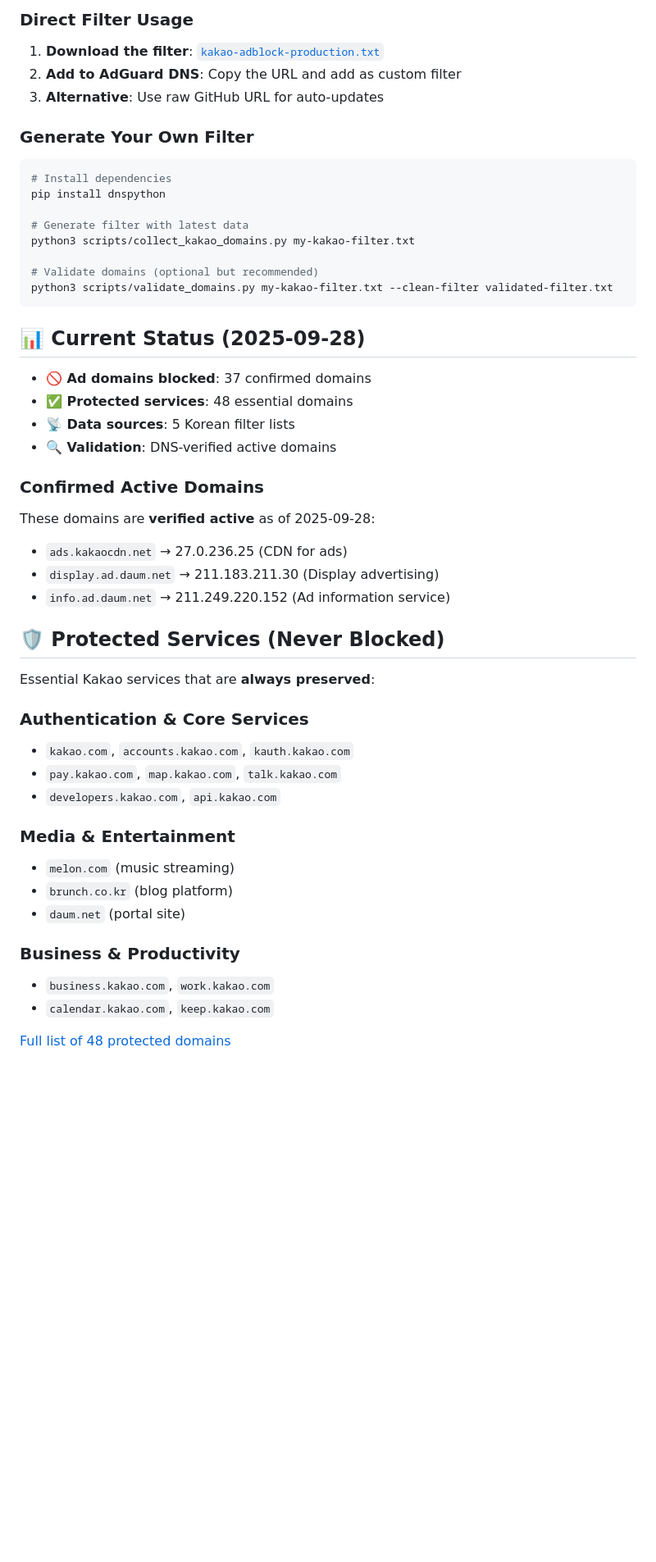
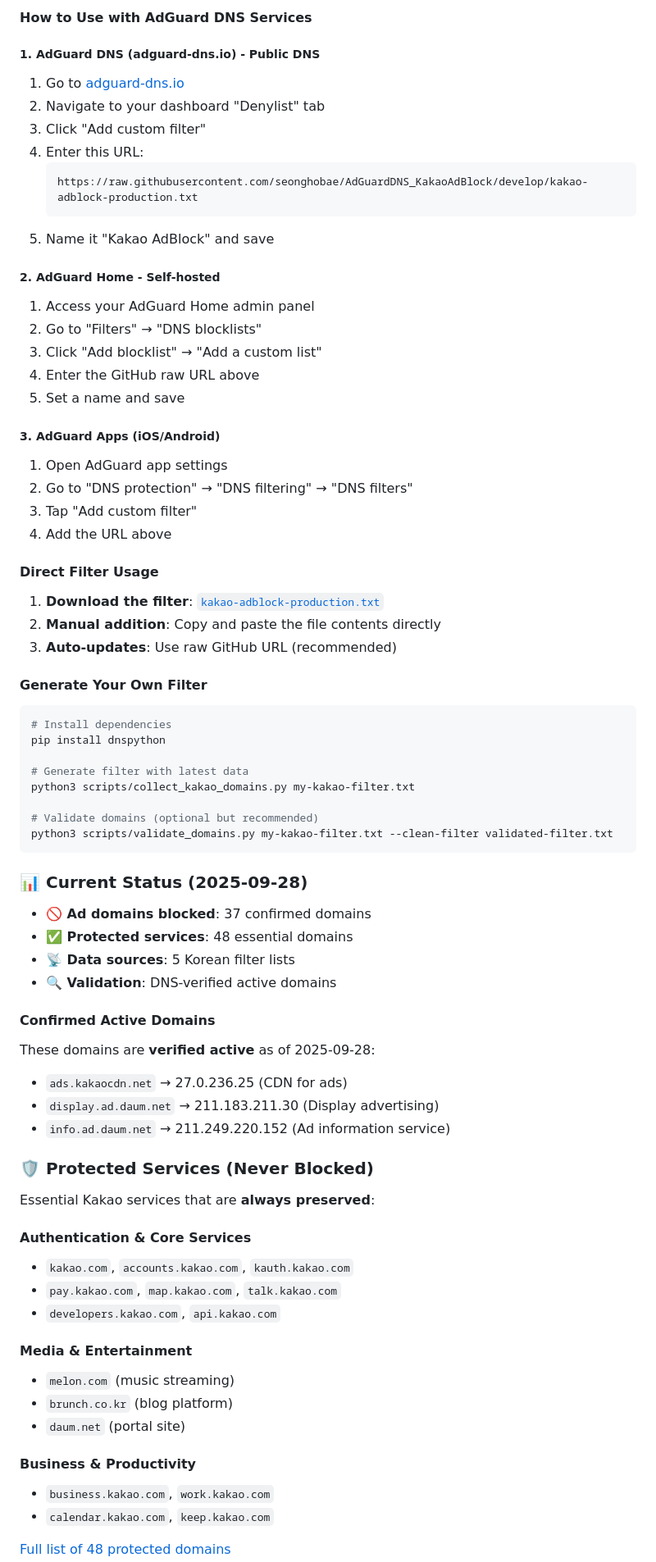
Before and after one commit to seonghobae/AdGuardDNS_KakaoAdBlock, a Markdown page: README.md, the part around the change printed below. Shown: that part at 82% size. Rendered like a GitHub page; blank space fills up the shorter version.

````diff
--- a/README.md
+++ b/README.md
@@ -14,11 +137,36 @@ A precision AdGuard DNS filter for blocking **only** Kakao/Daum advertising and
 
-### Direct Filter Usage
+#### How to Use with AdGuard DNS Services
+
+##### 1. AdGuard DNS (adguard-dns.io) - Public DNS
+1. Go to [adguard-dns.io](https://adguard-dns.io)
+2. Navigate to your dashboard "Denylist" tab
+3. Click "Add custom filter"
+4. Enter this URL:
+   ```
+   https://raw.githubusercontent.com/seonghobae/AdGuardDNS_KakaoAdBlock/develop/kakao-adblock-production.txt
+   ```
+5. Name it "Kakao AdBlock" and save
+
+##### 2. AdGuard Home - Self-hosted
+1. Access your AdGuard Home admin panel
+2. Go to "Filters" → "DNS blocklists"
+3. Click "Add blocklist" → "Add a custom list"
+4. Enter the GitHub raw URL above
+5. Set a name and save
+
+##### 3. AdGuard Apps (iOS/Android)
+1. Open AdGuard app settings
+2. Go to "DNS protection" → "DNS filtering" → "DNS filters"
+3. Tap "Add custom filter"
+4. Add the URL above
+
+#### Direct Filter Usage
 
 1. **Download the filter**: [`kakao-adblock-production.txt`](kakao-adblock-production.txt)
-2. **Add to AdGuard DNS**: Copy the URL and add as custom filter
-3. **Alternative**: Use raw GitHub URL for auto-updates
+2. **Manual addition**: Copy and paste the file contents directly
+3. **Auto-updates**: Use raw GitHub URL (recommended)
 
-### Generate Your Own Filter
+#### Generate Your Own Filter
 
 ```bash
 # Install dependencies
@@ -31,14 +179,14 @@ python3 scripts/collect_kakao_domains.py my-kakao-filter.txt
 python3 scripts/validate_domains.py my-kakao-filter.txt --clean-filter validated-filter.txt
 ```
 
-## 📊 Current Status (2025-09-28)
+### 📊 Current Status (2025-09-28)
 
 - **🚫 Ad domains blocked**: 37 confirmed domains
 - **✅ Protected services**: 48 essential domains
 - **📡 Data sources**: 5 Korean filter lists
 - **🔍 Validation**: DNS-verified active domains
 
-### Confirmed Active Domains
+#### Confirmed Active Domains
 
 These domains are **verified active** as of 2025-09-28:
 
@@ -46,21 +194,21 @@ These domains are **verified active** as of 2025-09-28:
 - `display.ad.daum.net` → 211.183.211.30 (Display advertising)
 - `info.ad.daum.net` → 211.249.220.152 (Ad information service)
 
-## 🛡️ Protected Services (Never Blocked)
+### 🛡️ Protected Services (Never Blocked)
 
 Essential Kakao services that are **always preserved**:
 
-### Authentication & Core Services
+#### Authentication & Core Services
 - `kakao.com`, `accounts.kakao.com`, `kauth.kakao.com`
 - `pay.kakao.com`, `map.kakao.com`, `talk.kakao.com`
 - `developers.kakao.com`, `api.kakao.com`
 
-### Media & Entertainment
+#### Media & Entertainment
 - `melon.com` (music streaming)
 - `brunch.co.kr` (blog platform)
 - `daum.net` (portal site)
 
-### Business & Productivity
+#### Business & Productivity
 - `business.kakao.com`, `work.kakao.com`
 - `calendar.kakao.com`, `keep.kakao.com`
 
````
Also changed, not shown: other parts of README.md (+152 -31 lines).
